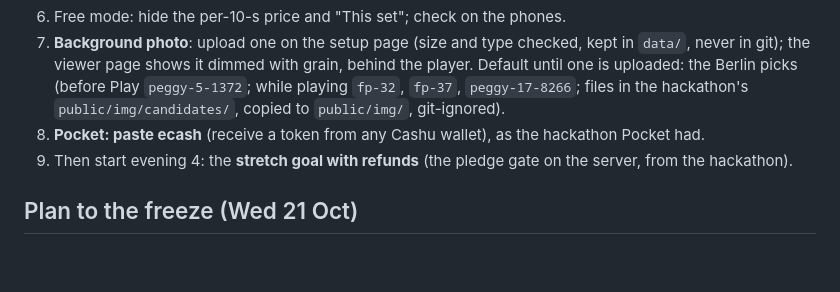
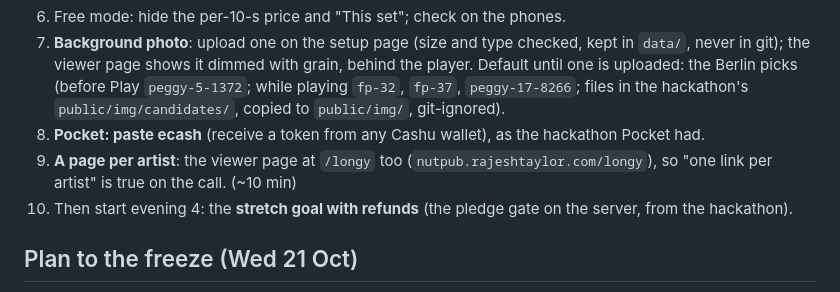
Before and after one commit to rajesh-taylor/nutpub, a Markdown page: NEXT.md, the part around the change. GitHub-like rendering; blank space fills up the shorter version.

```diff
--- a/NEXT.md
+++ b/NEXT.md
@@ -43,7 +43,8 @@ Evenings this week: Sun 4, Mon 5, Thu 8. Ask each week (next: Sun 11 Oct). Two e
 6. Free mode: hide the per-10-s price and "This set"; check on the phones.
 7. **Background photo**: upload one on the setup page (size and type checked, kept in `data/`, never in git); the viewer page shows it dimmed with grain, behind the player. Default until one is uploaded: the Berlin picks (before Play `peggy-5-1372`; while playing `fp-32`, `fp-37`, `peggy-17-8266`; files in the hackathon's `public/img/candidates/`, copied to `public/img/`, git-ignored).
 8. **Pocket: paste ecash** (receive a token from any Cashu wallet), as the hackathon Pocket had.
-9. Then start evening 4: the **stretch goal with refunds** (the pledge gate on the server, from the hackathon).
+9. **A page per artist**: the viewer page at `/longy` too (`nutpub.rajeshtaylor.com/longy`), so "one link per artist" is true on the call. (~10 min)
+10. Then start evening 4: the **stretch goal with refunds** (the pledge gate on the server, from the hackathon).
 
 ## Plan to the freeze (Wed 21 Oct)
 - **Thu 8 Oct:** goal with refunds finished on the phones; safe retry demo (lost reply, same payment, charged once) + PROPOSAL.md as "Retry-safe 402".
```
Also changed, not shown: BACKLOG.md (+8 -0 lines).
